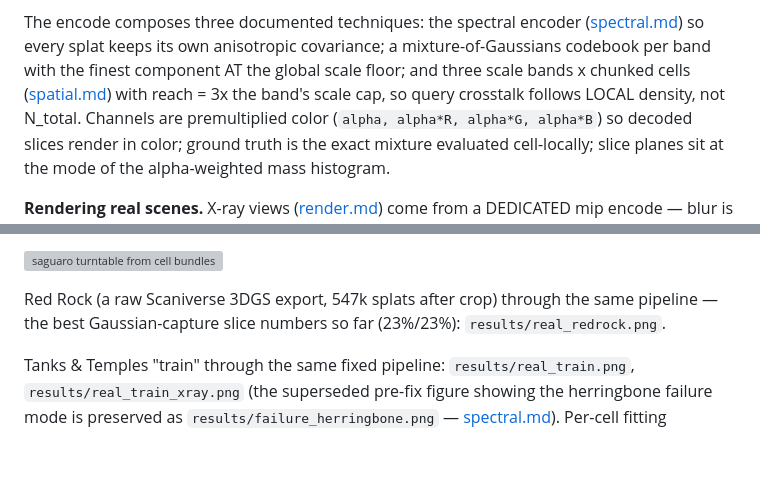
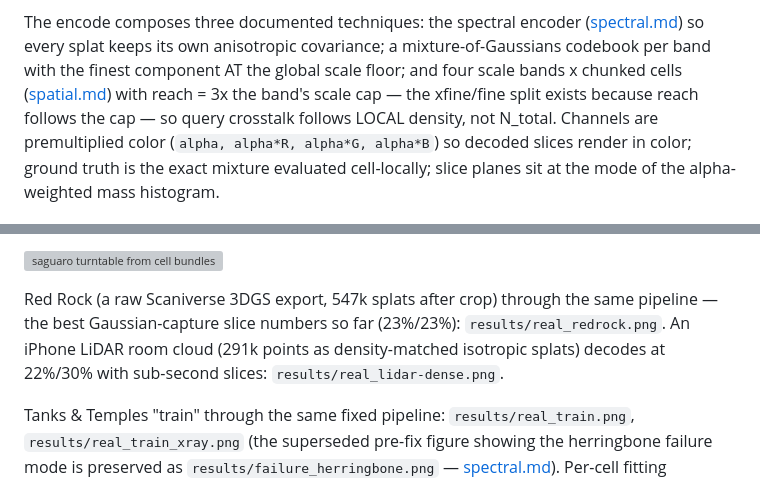
Before and after one commit to squatch-stack/hdc-holo, a Markdown page: docs/real-scenes.md, 2 parts joined by grey strips. Drawn GitHub-style; blank space fills up the shorter version; grey boxes are pictures that could not be loaded.

Commit message:
docs: four bands everywhere; LiDAR room evidence line; README phrasing
Review pass on the peer session's 727cb9e publish-current edits (all
accurate) caught two stale items of this lane's own: real-scenes.md
still said three bands in prose and mermaid from before the reach-split
promotion, and README's per-scene stats phrasing dangled after the Red
Rock insertion. Also adds the iPhone LiDAR room capture (22%/30%,
sub-second slices) to the evidence list.

Co-Authored-By: Claude Fable 5 <noreply@anthropic.com>

```diff
--- a/docs/real-scenes.md
+++ b/docs/real-scenes.md
@@ -31,9 +31,10 @@ sigmoid alpha — byte counts must match the header exactly).
 The encode composes three documented techniques: the spectral encoder
 ([spectral.md](spectral.md)) so every splat keeps its own anisotropic
 covariance; a mixture-of-Gaussians codebook per band with the finest
-component AT the global scale floor; and three scale bands x chunked
-cells ([spatial.md](spatial.md)) with reach = 3x the band's scale cap,
-so query crosstalk follows LOCAL density, not N_total. Channels are
+component AT the global scale floor; and four scale bands x chunked
+cells ([spatial.md](spatial.md)) with reach = 3x the band's scale cap —
+the xfine/fine split exists because reach follows the cap — so query
+crosstalk follows LOCAL density, not N_total. Channels are
 premultiplied color (`alpha, alpha*R, alpha*G, alpha*B`) so decoded
 slices render in color; ground truth is the exact mixture evaluated
 cell-locally; slice planes sit at the mode of the alpha-weighted mass
@@ -70,7 +71,9 @@ render time ([render.md](render.md)):
 
 Red Rock (a raw Scaniverse 3DGS export, 547k splats after crop)
 through the same pipeline — the best Gaussian-capture slice numbers so
-far (23%/23%): `results/real_redrock.png`.
+far (23%/23%): `results/real_redrock.png`. An iPhone LiDAR room cloud
+(291k points as density-matched isotropic splats) decodes at 22%/30%
+with sub-second slices: `results/real_lidar-dense.png`.
 
 Tanks & Temples "train" through the same fixed pipeline:
 `results/real_train.png`, `results/real_train_xray.png` (the
```
Also changed, not shown: other parts of docs/real-scenes.md (+1 -1 lines), README.md (+2 -2 lines).
